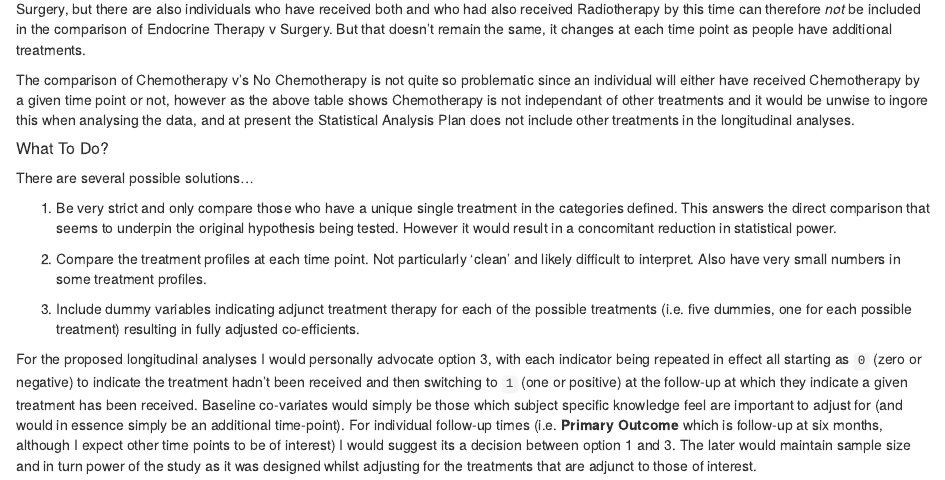
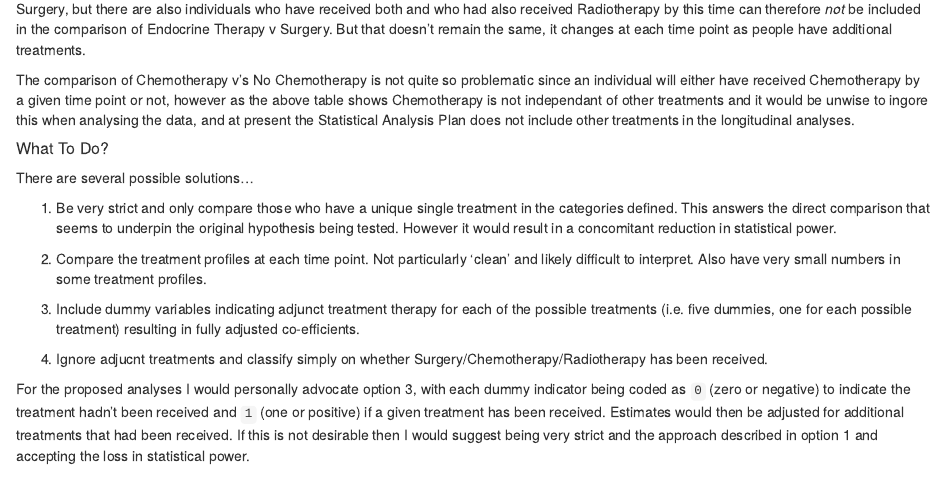
Before and after one commit to ns-ctru/age-gap, an R Markdown document (rmarkdown/sections/results_cohort/treatment_profiles.Rmd): the page in a window 1100 px wide, from 550 px down. Rendered offline with R 4.5, knitr and Pandoc, with nearby package versions; some code elsewhere in the file could not run offline; common packages that the code uses without loading them are loaded.

Commit message:
Modifying text

````diff
--- a/rmarkdown/sections/results_cohort/treatment_profiles.Rmd
+++ b/rmarkdown/sections/results_cohort/treatment_profiles.Rmd
@@ -44,7 +44,9 @@ There are several possible solutions...
 
 3. Include dummy variables indicating adjunct treatment therapy for each of the possible treatments (i.e. five dummies, one for each possible treatment) resulting in fully adjusted co-efficients.
 
-For the proposed longitudinal analyses I would personally advocate option 3, with each indicator being repeated in effect all starting as `0` (zero or negative) to indicate the treatment hadn't been received and then switching to `1` (one or positive) at the follow-up at which they indicate a given treatment has been received.  Baseline co-variates would simply be those which subject specific knowledge feel are important to adjust for (and would in essence simply be an additional time-point).  For individual follow-up times (i.e. **Primary Outcome** which is follow-up at six months, although I expect other time points to be of interest) I would suggest its a decision between option 1 and 3.  The later would maintain sample size and in turn power of the study as it was designed whilst adjusting for the treatments that are adjunct to those of interest.
+4. Ignore adjucnt treatments and classify simply on whether Surgery/Chemotherapy/Radiotherapy has been received.
+
+For the proposed analyses I would personally advocate option 3, with each dummy indicator being coded as `0` (zero or negative) to indicate the treatment hadn't been received and  `1` (one or positive) if a given treatment has been received.  Estimates would then be adjusted for additional treatments that had been received.  If this is not desirable then I would suggest being very strict and the approach described in option 1 and accepting the loss in statistical power.
 
 ```{r results_cohort_treatment_profile_ever, echo = FALSE, warning = FALSE, message = FALSE, results = 'show', cache = FALSE, eval = FALSE}
 events <- c('Baseline', '6 weeks', '6 months', '12 months', '18 months', '24 months')
````
